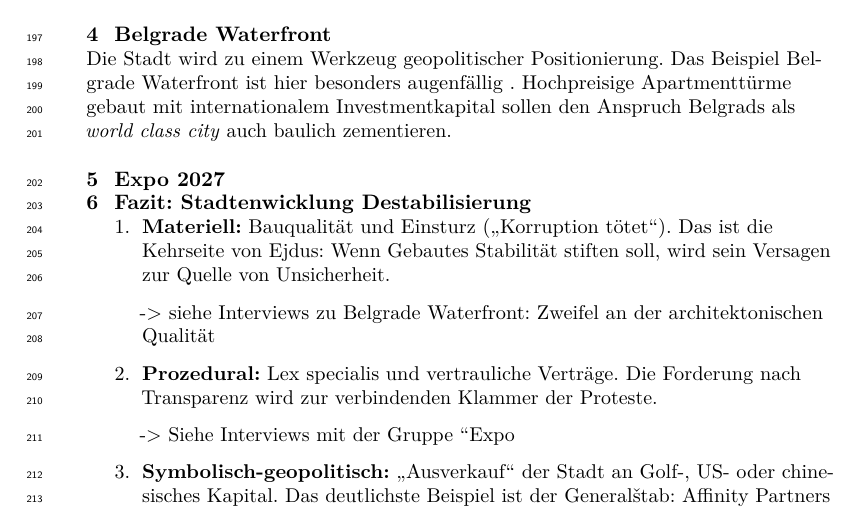
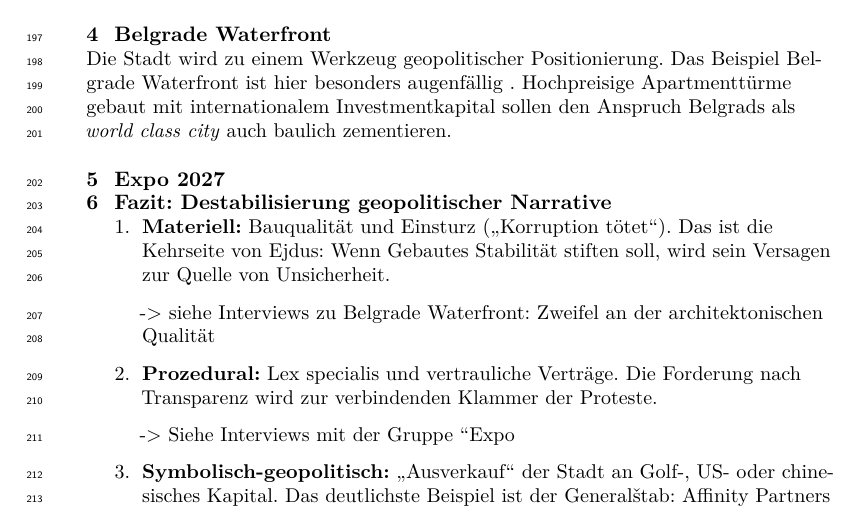
Before and after one commit to hfueller/stadt-geopol-belgrad, a LaTeX document (_tex/index.tex): part of page 5 of 7, cut so that both start at the same text. Compiled offline with pdfLaTeX.

Commit message:
Built site for gh-pages

```diff
--- a/_tex/index.tex
+++ b/_tex/index.tex
@@ -485,8 +485,8 @@
 
 \section{Expo 2027}\label{expo-2027}
 
-\section{Fazit: Stadtenwicklung
-Destabilisierung}\label{fazit-stadtenwicklung-destabilisierung}
+\section{Fazit: Destabilisierung geopolitischer
+Narrative}\label{fazit-destabilisierung-geopolitischer-narrative}
 
 \begin{enumerate}
 \def\labelenumi{\arabic{enumi}.}
```
Also changed, not shown: index.pdf, 5 other files.
